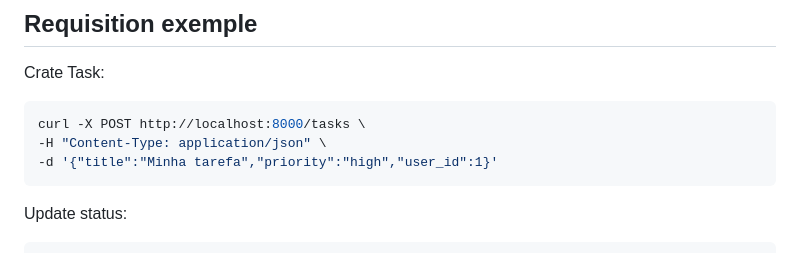
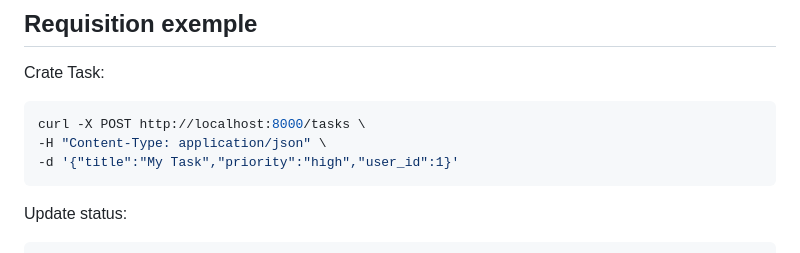
Before and after one commit to felipe2008pg1/Task-flow, a Markdown page: README.md, the part around the change. Rendered like a GitHub page.

````diff
--- a/README.md
+++ b/README.md
@@ -211,7 +211,7 @@ Crate Task:
 ```bash
 curl -X POST http://localhost:8000/tasks \
 -H "Content-Type: application/json" \
--d '{"title":"Minha tarefa","priority":"high","user_id":1}'
+-d '{"title":"My Task","priority":"high","user_id":1}'
 ```
 
 Update status:
````
